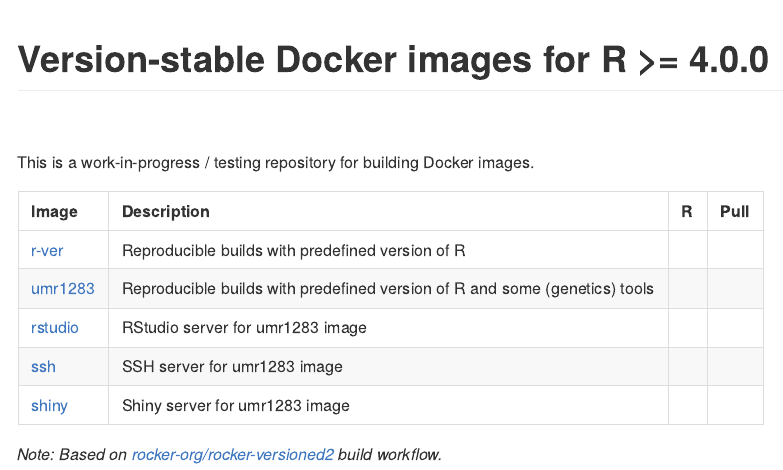
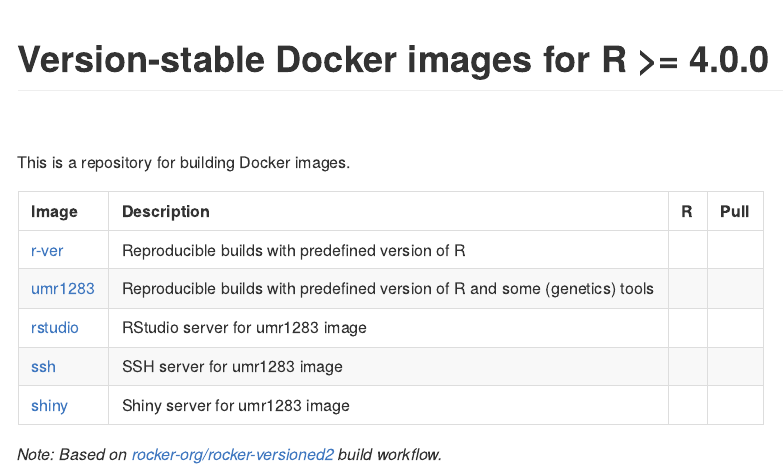
Before and after one commit to umr1283/docker-versioned, an R Markdown document (README.Rmd): the page in a window 1100 px wide, from its top. Rendered offline with R 4.5, knitr and Pandoc, with nearby package versions; badge pictures from the web are left out.

Commit message:
update README

````diff
--- a/README.Rmd
+++ b/README.Rmd
@@ -25,7 +25,7 @@
 [![Build & Push Server images](https://github.com/mcanouil/docker-versioned/actions/workflows/server.yml/badge.svg)](https://github.com/mcanouil/docker-versioned/actions/workflows/server.yml)
 <!-- badges: end -->
 
-This is a work-in-progress / testing repository for building Docker images.
+This is a repository for building Docker images.
 
 ```{r, echo = FALSE, results = "asis"}
 dt <- do.call("rbind", lapply(
````
Also changed, not shown: README.md.
